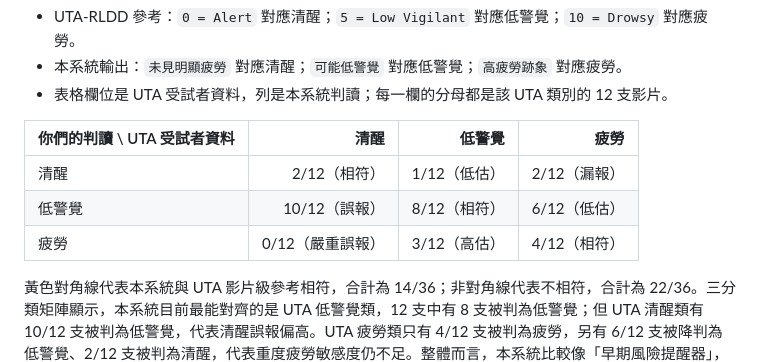
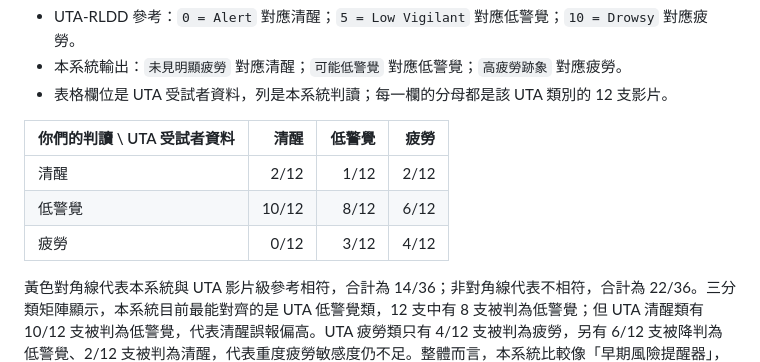
Before and after one commit to timmyc07/Non-contact-fatigue-detection-system, a Markdown page: docs/2026-06-07-utarldd-analysis.md, the part around the change. Drawn GitHub-style.

Commit message:
docs(validation): 簡化 UTA 矩陣表格內容

```diff
--- a/docs/2026-06-07-utarldd-analysis.md
+++ b/docs/2026-06-07-utarldd-analysis.md
@@ -67,9 +67,9 @@ UTA-RLDD 在本專題中的角色是「替代短期內難以大量募集無人
 
 | 你們的判讀 \ UTA 受試者資料 | 清醒 | 低警覺 | 疲勞 |
 | --- | ---: | ---: | ---: |
-| 清醒 | 2/12（相符） | 1/12（低估） | 2/12（漏報） |
-| 低警覺 | 10/12（誤報） | 8/12（相符） | 6/12（低估） |
-| 疲勞 | 0/12（嚴重誤報） | 3/12（高估） | 4/12（相符） |
+| 清醒 | 2/12 | 1/12 | 2/12 |
+| 低警覺 | 10/12 | 8/12 | 6/12 |
+| 疲勞 | 0/12 | 3/12 | 4/12 |
 
 黃色對角線代表本系統與 UTA 影片級參考相符，合計為 14/36；非對角線代表不相符，合計為 22/36。三分類矩陣顯示，本系統目前最能對齊的是 UTA 低警覺類，12 支中有 8 支被判為低警覺；但 UTA 清醒類有 10/12 支被判為低警覺，代表清醒誤報偏高。UTA 疲勞類只有 4/12 支被判為疲勞，另有 6/12 支被降判為低警覺、2/12 支被判為清醒，代表重度疲勞敏感度仍不足。整體而言，本系統比較像「早期風險提醒器」，容易把清醒或疲勞邊界推向低警覺，不適合宣稱已能穩定完成清醒、低警覺、疲勞三分類。
 
```
